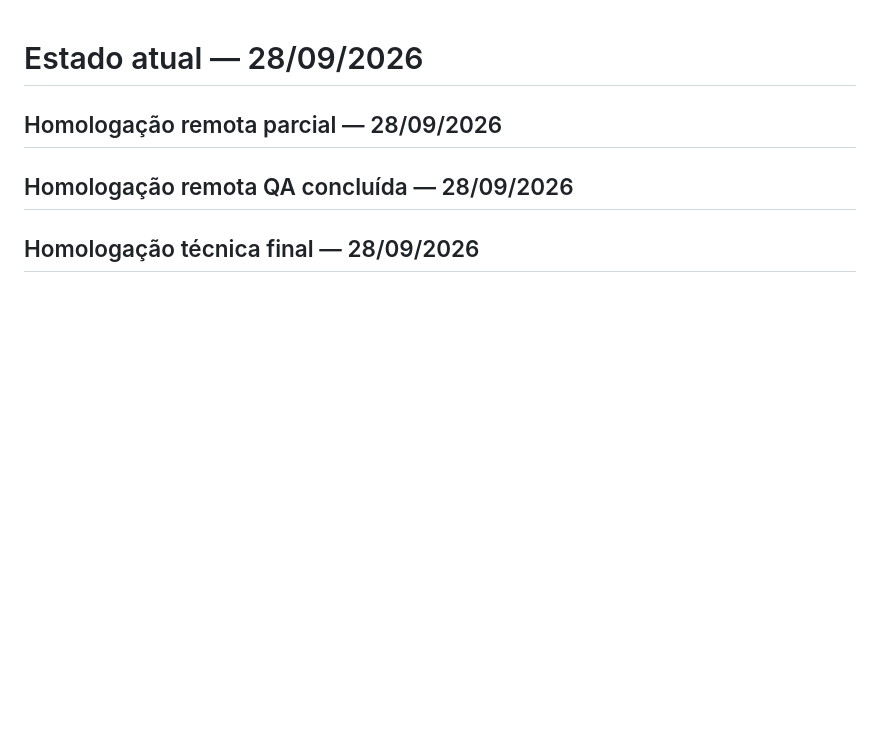
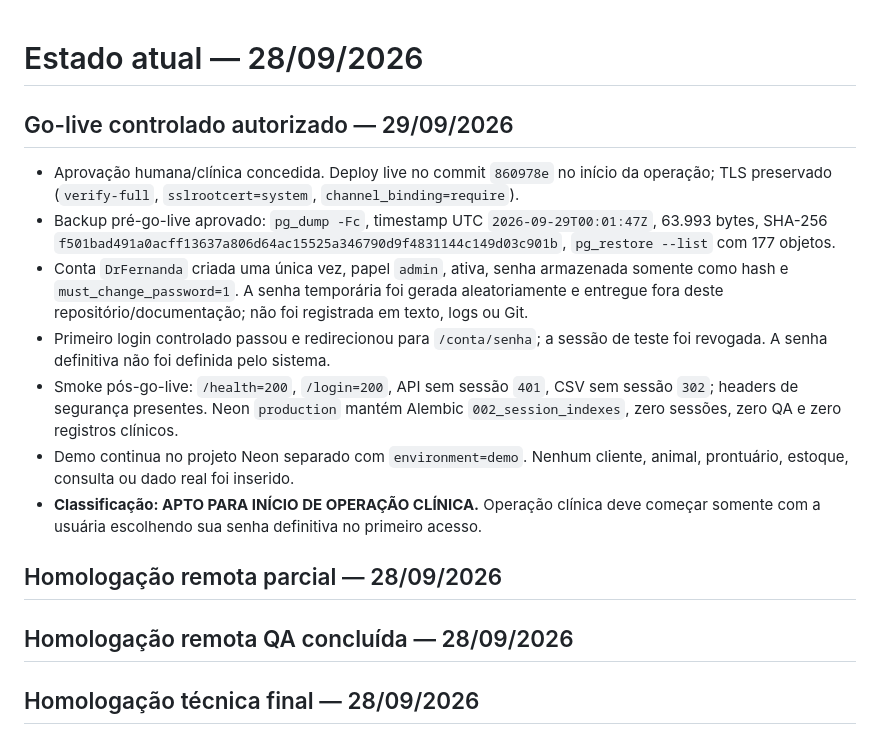
Before and after one commit to bugijo/Projeto-Integrador---UniVet, a Markdown page: docs/current-state.md, the part around the change. GitHub-like rendering; blank space fills up the shorter version.

Commit message:
docs: record controlled clinic go-live

```diff
--- a/docs/current-state.md
+++ b/docs/current-state.md
@@ -1,4 +1,14 @@
 # Estado atual — 28/09/2026
+
+## Go-live controlado autorizado — 29/09/2026
+
+- Aprovação humana/clínica concedida. Deploy live no commit `860978e` no início da operação; TLS preservado (`verify-full`, `sslrootcert=system`, `channel_binding=require`).
+- Backup pré-go-live aprovado: `pg_dump -Fc`, timestamp UTC `2026-09-29T00:01:47Z`, 63.993 bytes, SHA-256 `f501bad491a0acff13637a806d64ac15525a346790d9f4831144c149d03c901b`, `pg_restore --list` com 177 objetos.
+- Conta `DrFernanda` criada uma única vez, papel `admin`, ativa, senha armazenada somente como hash e `must_change_password=1`. A senha temporária foi gerada aleatoriamente e entregue fora deste repositório/documentação; não foi registrada em texto, logs ou Git.
+- Primeiro login controlado passou e redirecionou para `/conta/senha`; a sessão de teste foi revogada. A senha definitiva não foi definida pelo sistema.
+- Smoke pós-go-live: `/health=200`, `/login=200`, API sem sessão `401`, CSV sem sessão `302`; headers de segurança presentes. Neon `production` mantém Alembic `002_session_indexes`, zero sessões, zero QA e zero registros clínicos.
+- Demo continua no projeto Neon separado com `environment=demo`. Nenhum cliente, animal, prontuário, estoque, consulta ou dado real foi inserido.
+- **Classificação: APTO PARA INÍCIO DE OPERAÇÃO CLÍNICA.** Operação clínica deve começar somente com a usuária escolhendo sua senha definitiva no primeiro acesso.
 
 ## Homologação remota parcial — 28/09/2026
 
```
Also changed, not shown: docs/auditoria-seguranca.md (+8 -0 lines).
